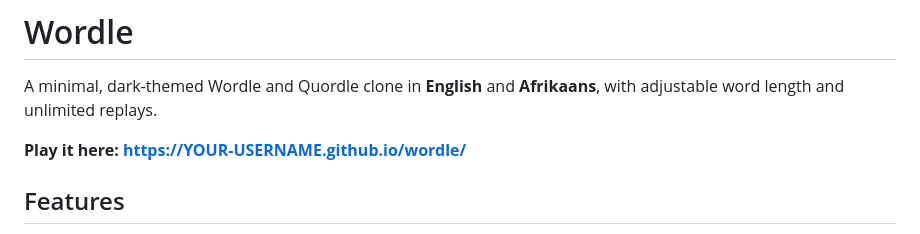
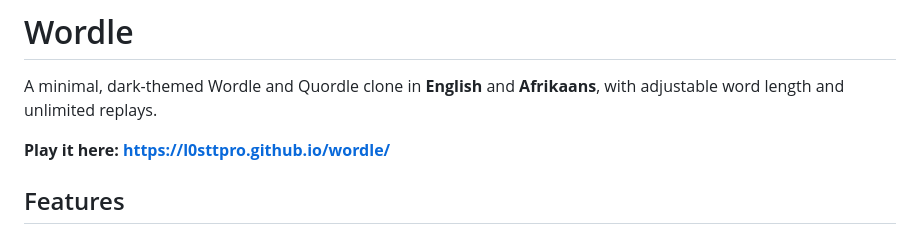
Before and after one commit to l0sttpro/wordle, a Markdown page: README.md, the part around the change. Drawn GitHub-style.

Commit message:
Changed to the correct website.

```diff
--- a/README.md
+++ b/README.md
@@ -2,7 +2,7 @@
 
 A minimal, dark-themed Wordle and Quordle clone in **English** and **Afrikaans**, with adjustable word length and unlimited replays.
 
-**Play it here: https://YOUR-USERNAME.github.io/wordle/**
+**Play it here: https://l0sttpro.github.io/wordle/**
 
 ## Features
 
```
